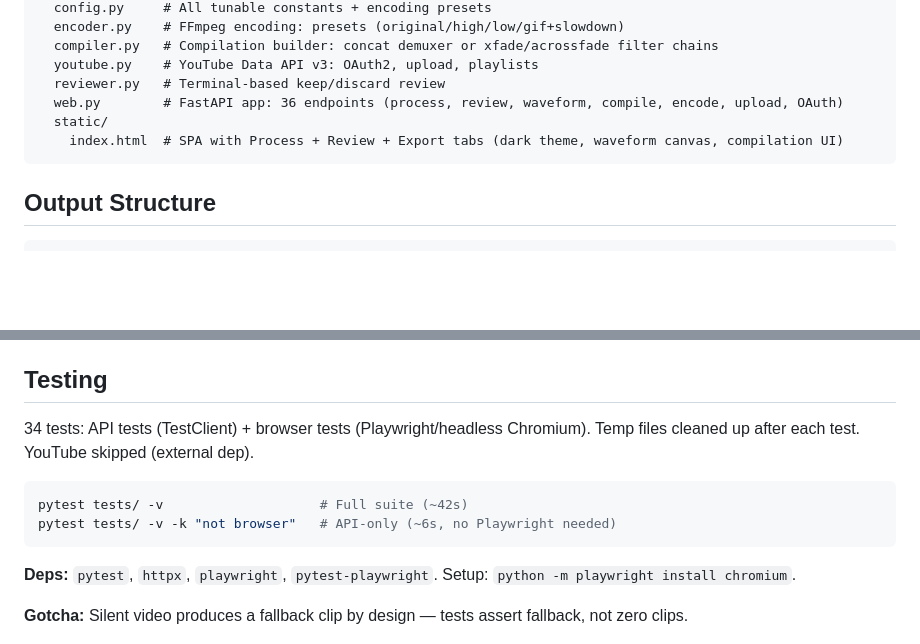
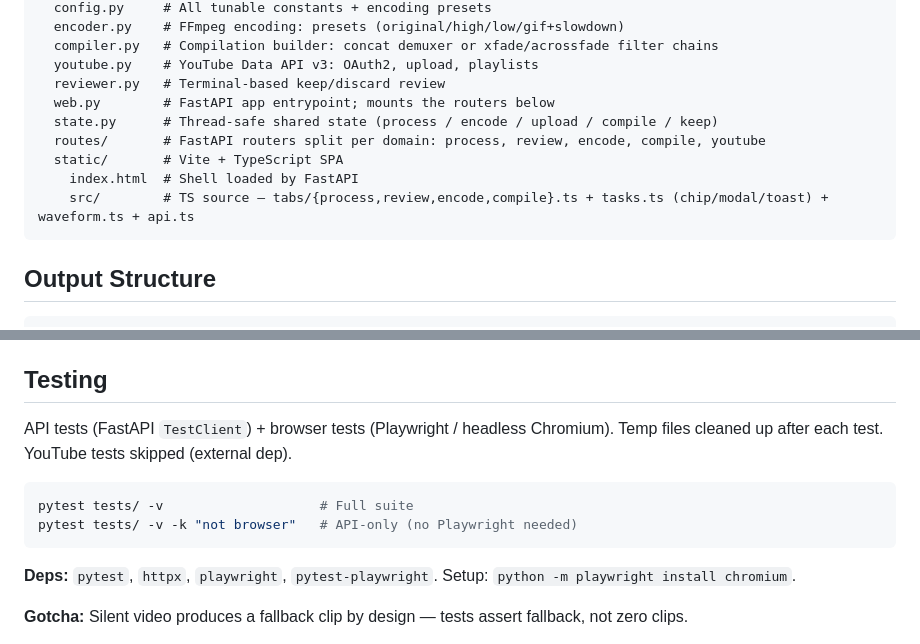
Before and after one commit to curtyo18/ClipCutter, a Markdown page: CLAUDE.md, 2 parts joined by grey strips. Drawn GitHub-style; blank space fills up the shorter version.

Commit message:
docs: simplify CLAUDE.md to reduce drift
Drop counts and timings that drift over time (test count, suite runtime,
endpoint count). Refresh the architecture diagram to reflect the routes/
split and the Vite + TypeScript SPA layout under static/.

````diff
--- a/CLAUDE.md
+++ b/CLAUDE.md
@@ -32,9 +32,12 @@ clipcutter/
   compiler.py   # Compilation builder: concat demuxer or xfade/acrossfade filter chains
   youtube.py    # YouTube Data API v3: OAuth2, upload, playlists
   reviewer.py   # Terminal-based keep/discard review
-  web.py        # FastAPI app: 36 endpoints (process, review, waveform, compile, encode, upload, OAuth)
-  static/
-    index.html  # SPA with Process + Review + Export tabs (dark theme, waveform canvas, compilation UI)
+  web.py        # FastAPI app entrypoint; mounts the routers below
+  state.py      # Thread-safe shared state (process / encode / upload / compile / keep)
+  routes/       # FastAPI routers split per domain: process, review, encode, compile, youtube
+  static/       # Vite + TypeScript SPA
+    index.html  # Shell loaded by FastAPI
+    src/        # TS source — tabs/{process,review,encode,compile}.ts + tasks.ts (chip/modal/toast) + waveform.ts + api.ts
 ```
 
 ## Output Structure
@@ -64,11 +67,11 @@ output/
 
 ## Testing
 
-34 tests: API tests (TestClient) + browser tests (Playwright/headless Chromium). Temp files cleaned up after each test. YouTube skipped (external dep).
+API tests (FastAPI `TestClient`) + browser tests (Playwright / headless Chromium). Temp files cleaned up after each test. YouTube tests skipped (external dep).
 
 ```bash
-pytest tests/ -v                    # Full suite (~42s)
-pytest tests/ -v -k "not browser"   # API-only (~6s, no Playwright needed)
+pytest tests/ -v                    # Full suite
+pytest tests/ -v -k "not browser"   # API-only (no Playwright needed)
 ```
 
 **Deps:** `pytest`, `httpx`, `playwright`, `pytest-playwright`. Setup: `python -m playwright install chromium`.
````
